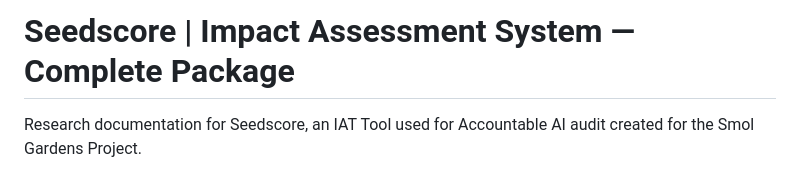
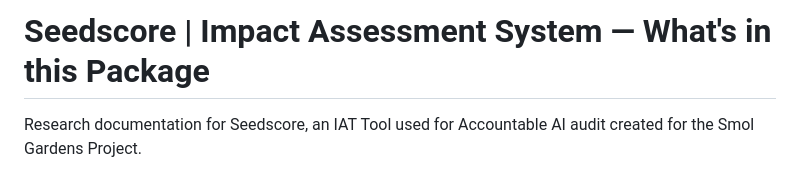
Before and after one commit to femmecubator/seedscore, a Markdown page: README.md, the part around the change. GitHub-like rendering.

```diff
--- a/README.md
+++ b/README.md
@@ -1,4 +1,4 @@
-# Seedscore | Impact Assessment System — Complete Package
+# Seedscore | Impact Assessment System — What's in this Package
 Research documentation for Seedscore, an IAT Tool used for Accountable AI audit created for the Smol Gardens Project.
 
 ## 📋 What You Have
```
